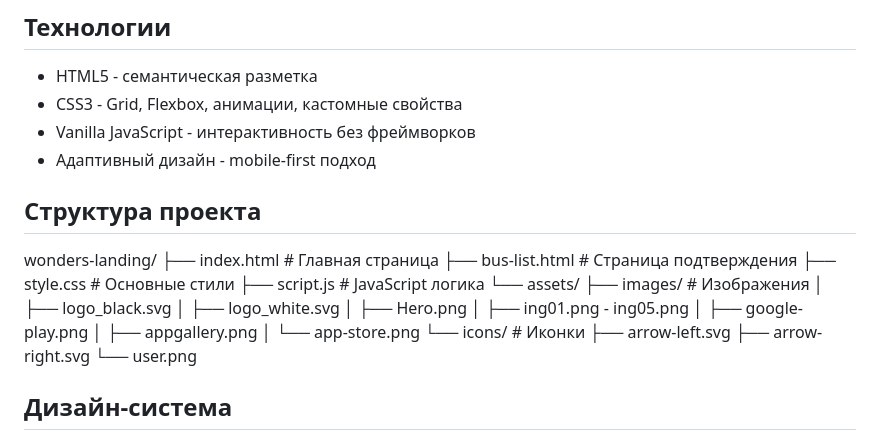
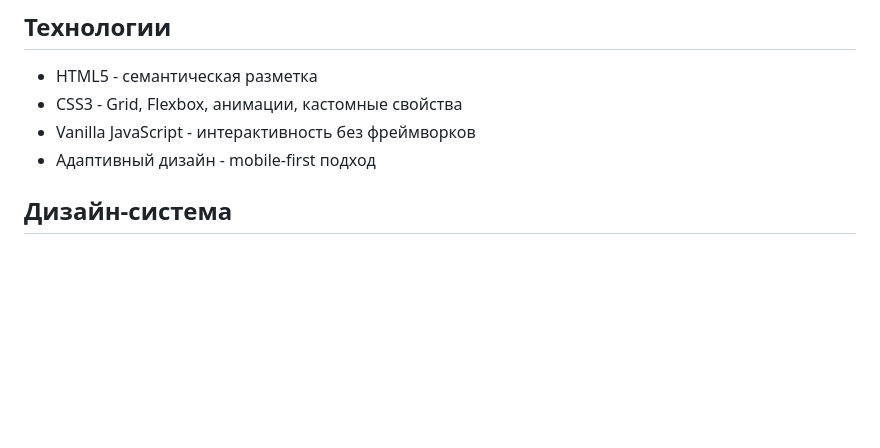
Before and after one commit to ArtjomKabilov2003/Project_Java_Rush1, a Markdown page: README.md, the part around the change. GitHub-like rendering; blank space fills up the shorter version.

```diff
--- a/README.md
+++ b/README.md
@@ -38,25 +38,6 @@ Figma макет: https://www.figma.com/design/Qq0LN905byLasCfNboVzU2/Module-1-W
 - Vanilla JavaScript - интерактивность без фреймворков
 - Адаптивный дизайн - mobile-first подход
 
-## Структура проекта
-wonders-landing/
-├── index.html # Главная страница
-├── bus-list.html # Страница подтверждения
-├── style.css # Основные стили
-├── script.js # JavaScript логика
-└── assets/
-├── images/ # Изображения
-│ ├── logo_black.svg
-│ ├── logo_white.svg
-│ ├── Hero.png
-│ ├── ing01.png - ing05.png
-│ ├── google-play.png
-│ ├── appgallery.png
-│ └── app-store.png
-└── icons/ # Иконки
-├── arrow-left.svg
-├── arrow-right.svg
-└── user.png
 
 ## Дизайн-система
 
```
